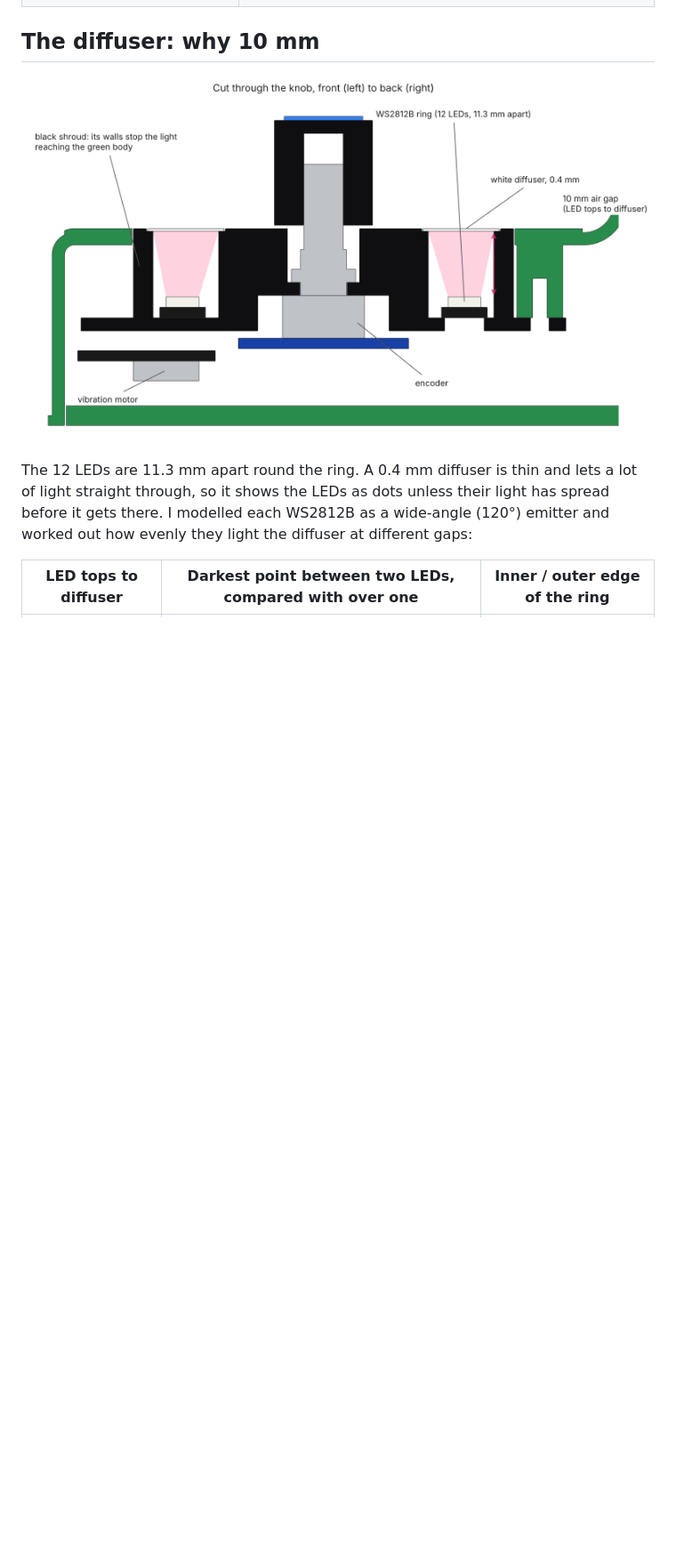
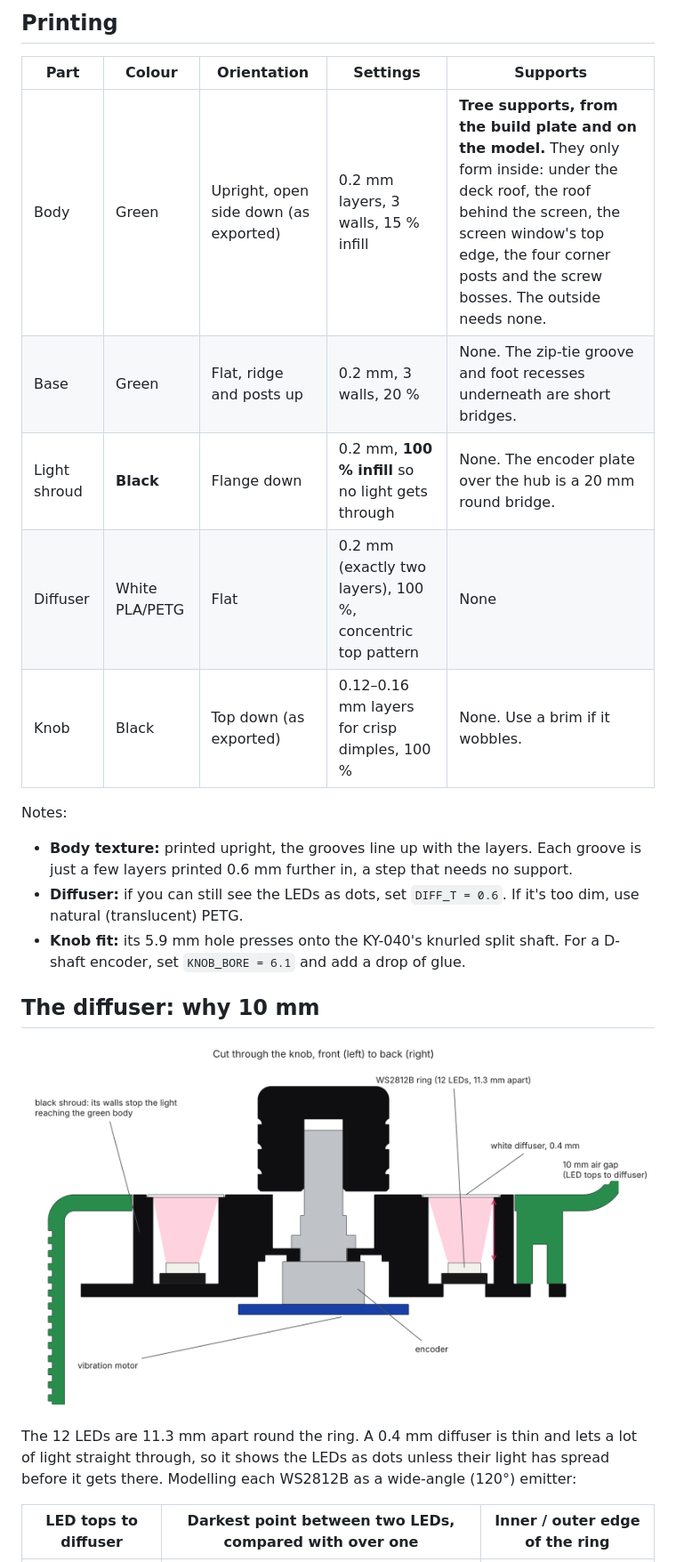
Before and after one commit to jackallen28/MessageBank, a Markdown page: enclosure/README.md, the part around one of its changes. Shown at 89% size. Drawn GitHub-style; pictures changed too: enclosure/ring-section.png; blank space fills up the shorter version.

```diff
--- a/enclosure/README.md
+++ b/enclosure/README.md
@@ -32,3 +61,21 @@ deck with the knob on top, rising at the back into a block whose sloped face hol
+## Printing
+
+| Part | Colour | Orientation | Settings | Supports |
+|---|---|---|---|---|
+| Body | Green | Upright, open side down (as exported) | 0.2 mm layers, 3 walls, 15 % infill | **Tree supports, from the build plate and on the model.** They only form inside: under the deck roof, the roof behind the screen, the screen window's top edge, the four corner posts and the screw bosses. The outside needs none. |
+| Base | Green | Flat, ridge and posts up | 0.2 mm, 3 walls, 20 % | None. The zip-tie groove and foot recesses underneath are short bridges. |
+| Light shroud | **Black** | Flange down | 0.2 mm, **100 % infill** so no light gets through | None. The encoder plate over the hub is a 20 mm round bridge. |
+| Diffuser | White PLA/PETG | Flat | 0.2 mm (exactly two layers), 100 %, concentric top pattern | None |
+| Knob | Black | Top down (as exported) | 0.12–0.16 mm layers for crisp dimples, 100 % | None. Use a brim if it wobbles. |
+
+Notes:
+
+- **Body texture:** printed upright, the grooves line up with the layers. Each groove is just a
+  few layers printed 0.6 mm further in, a step that needs no support.
+- **Diffuser:** if you can still see the LEDs as dots, set `DIFF_T = 0.6`. If it's too dim, use
+  natural (translucent) PETG.
+- **Knob fit:** its 5.9 mm hole presses onto the KY-040's knurled split shaft. For a D-shaft
+  encoder, set `KNOB_BORE = 6.1` and add a drop of glue.
 
 ## The diffuser: why 10 mm
 
@@ -36,8 +83,7 @@ deck with the knob on top, rising at the back into a block whose sloped face hol
 
 The 12 LEDs are 11.3 mm apart round the ring. A 0.4 mm diffuser is thin and lets a lot of light
 straight through, so it shows the LEDs as dots unless their light has spread before it gets
-there. I modelled each WS2812B as a wide-angle (120°) emitter and worked out how evenly they
-light the diffuser at different gaps:
+there. Modelling each WS2812B as a wide-angle (120°) emitter:
 
 | LED tops to diffuser | Darkest point between two LEDs, compared with over one | Inner / outer edge of the ring |
 |---|---|---|
```
Also changed, not shown: other parts of enclosure/README.md (+93 -101 lines), enclosure/esp-clamp.png, 12 other files.
